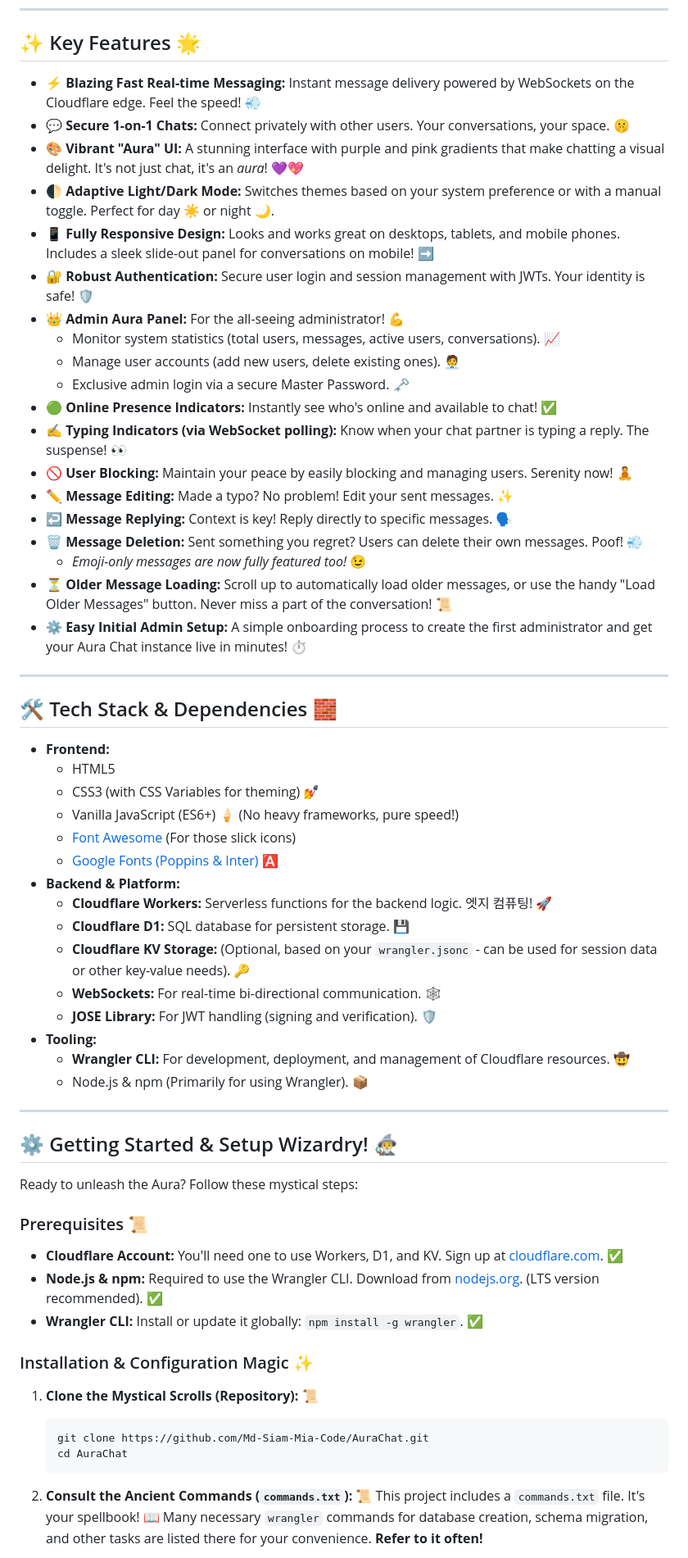
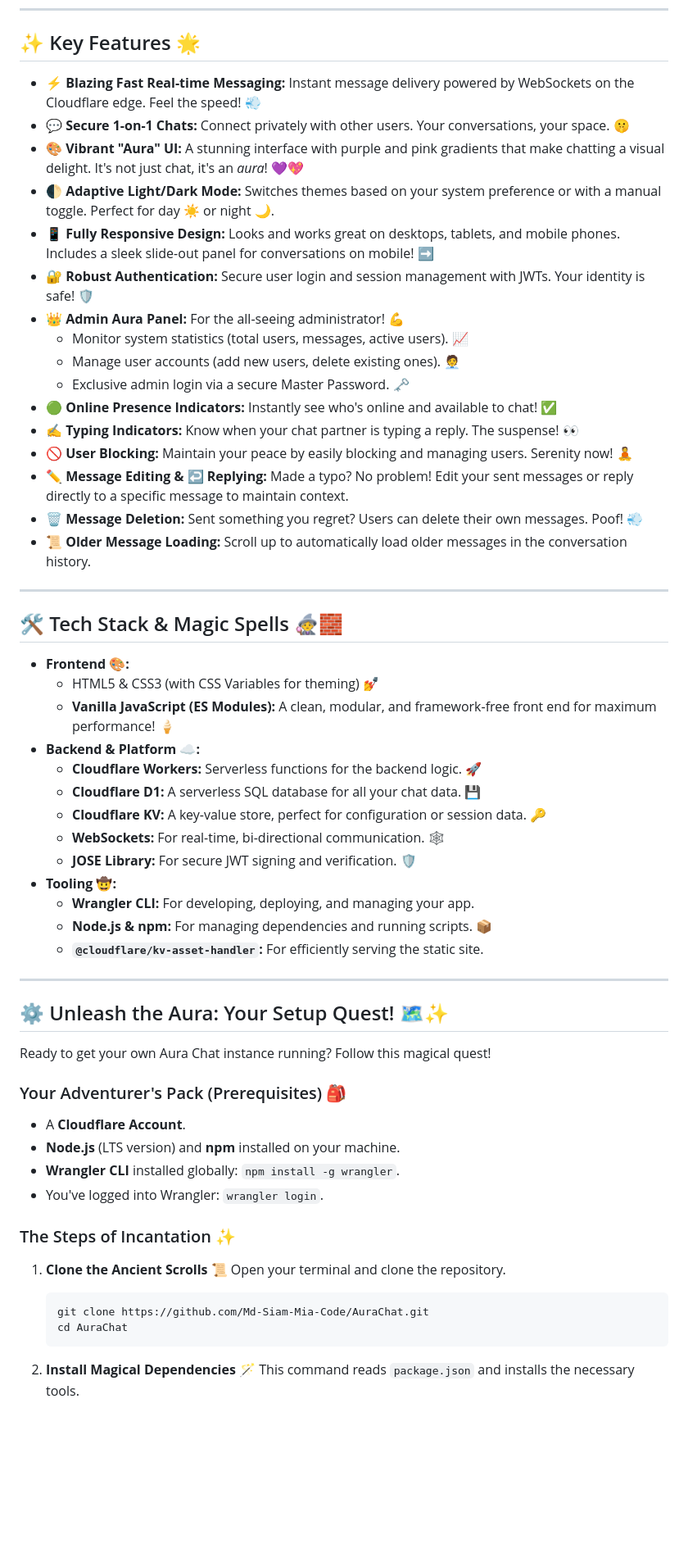
Before and after one commit to Md-Siam-Mia-Code/AuraChat, a Markdown page: README.md, the part around the change printed below. Shown: that part at 82% size. Drawn GitHub-style; blank space fills up the shorter version.

````diff
--- a/README.md
+++ b/README.md
@@ -34,66 +32,64 @@ The UI is intuitive, adapting beautifully to light and dark modes 🌓, and is f
 
 ## ✨ Key Features 🌟
 
-*   **⚡️ Blazing Fast Real-time Messaging:** Instant message delivery powered by WebSockets on the Cloudflare edge. Feel the speed! 💨
-*   **💬 Secure 1-on-1 Chats:** Connect privately with other users. Your conversations, your space. 🤫
-*   **🎨 Vibrant "Aura" UI:** A stunning interface with purple and pink gradients that make chatting a visual delight. It's not just chat, it's an *aura*! 💜💖
-*   **🌓 Adaptive Light/Dark Mode:** Switches themes based on your system preference or with a manual toggle. Perfect for day ☀️ or night 🌙.
-*   **📱 Fully Responsive Design:** Looks and works great on desktops, tablets, and mobile phones. Includes a sleek slide-out panel for conversations on mobile! ➡️
-*   **🔐 Robust Authentication:** Secure user login and session management with JWTs. Your identity is safe! 🛡️
-*   **👑 Admin Aura Panel:** For the all-seeing administrator! 💪
-    *   Monitor system statistics (total users, messages, active users, conversations). 📈
-    *   Manage user accounts (add new users, delete existing ones). 🧑‍💼
-    *   Exclusive admin login via a secure Master Password. 🗝️
-*   **🟢 Online Presence Indicators:** Instantly see who's online and available to chat! ✅
-*   **✍️ Typing Indicators (via WebSocket polling):** Know when your chat partner is typing a reply. The suspense! 👀
-*   **🚫 User Blocking:** Maintain your peace by easily blocking and managing users. Serenity now! 🧘
-*   **✏️ Message Editing:** Made a typo? No problem! Edit your sent messages. ✨
-*   **↩️ Message Replying:** Context is key! Reply directly to specific messages. 🗣️
-*   **🗑️ Message Deletion:** Sent something you regret? Users can delete their own messages. Poof! 💨
-    *   *Emoji-only messages are now fully featured too!* 😉
-*   **⏳ Older Message Loading:** Scroll up to automatically load older messages, or use the handy "Load Older Messages" button. Never miss a part of the conversation! 📜
-*   **⚙️ Easy Initial Admin Setup:** A simple onboarding process to create the first administrator and get your Aura Chat instance live in minutes! ⏱️
+- **⚡️ Blazing Fast Real-time Messaging:** Instant message delivery powered by WebSockets on the Cloudflare edge. Feel the speed! 💨
+- **💬 Secure 1-on-1 Chats:** Connect privately with other users. Your conversations, your space. 🤫
+- **🎨 Vibrant "Aura" UI:** A stunning interface with purple and pink gradients that make chatting a visual delight. It's not just chat, it's an _aura_! 💜💖
+- **🌓 Adaptive Light/Dark Mode:** Switches themes based on your system preference or with a manual toggle. Perfect for day ☀️ or night 🌙.
+- **📱 Fully Responsive Design:** Looks and works great on desktops, tablets, and mobile phones. Includes a sleek slide-out panel for conversations on mobile! ➡️
+- **🔐 Robust Authentication:** Secure user login and session management with JWTs. Your identity is safe! 🛡️
+- **👑 Admin Aura Panel:** For the all-seeing administrator! 💪
+  - Monitor system statistics (total users, messages, active users). 📈
+  - Manage user accounts (add new users, delete existing ones). 🧑‍💼
+  - Exclusive admin login via a secure Master Password. 🗝️
+- **🟢 Online Presence Indicators:** Instantly see who's online and available to chat! ✅
+- **✍️ Typing Indicators:** Know when your chat partner is typing a reply. The suspense! 👀
+- **🚫 User Blocking:** Maintain your peace by easily blocking and managing users. Serenity now! 🧘
+- **✏️ Message Editing & ↩️ Replying:** Made a typo? No problem! Edit your sent messages or reply directly to a specific message to maintain context.
+- **🗑️ Message Deletion:** Sent something you regret? Users can delete their own messages. Poof! 💨
+- **📜 Older Message Loading:** Scroll up to automatically load older messages in the conversation history.
 
 ---
 
-## 🛠️ Tech Stack & Dependencies 🧱
+## 🛠️ Tech Stack & Magic Spells 🧙‍♀️🧱
 
-*   **Frontend:**
-    *   HTML5
-    *   CSS3 (with CSS Variables for theming) 💅
-    *   Vanilla JavaScript (ES6+) 🍦 (No heavy frameworks, pure speed!)
-    *   [Font Awesome](https://fontawesome.com/) (For those slick icons) <i class="fa-solid fa-icons"></i>
-    *   [Google Fonts (Poppins & Inter)](https://fonts.google.com/) 🅰️
-*   **Backend & Platform:**
-    *   **Cloudflare Workers:** Serverless functions for the backend logic. 엣지 컴퓨팅! 🚀
-    *   **Cloudflare D1:** SQL database for persistent storage. 💾
-    *   **Cloudflare KV Storage:** (Optional, based on your `wrangler.jsonc` - can be used for session data or other key-value needs). 🔑
-    *   **WebSockets:** For real-time bi-directional communication. 🕸️
-    *   **JOSE Library:** For JWT handling (signing and verification). 🛡️
-*   **Tooling:**
-    *   **Wrangler CLI:** For development, deployment, and management of Cloudflare resources. 🤠
-    *   Node.js & npm (Primarily for using Wrangler). 📦
+- **Frontend 🎨:**
+  - HTML5 & CSS3 (with CSS Variables for theming) 💅
+  - **Vanilla JavaScript (ES Modules):** A clean, modular, and framework-free front end for maximum performance! 🍦
+- **Backend & Platform ☁️:**
+  - **Cloudflare Workers:** Serverless functions for the backend logic. 🚀
+  - **Cloudflare D1:** A serverless SQL database for all your chat data. 💾
+  - **Cloudflare KV:** A key-value store, perfect for configuration or session data. 🔑
+  - **WebSockets:** For real-time, bi-directional communication. 🕸️
+  - **JOSE Library:** For secure JWT signing and verification. 🛡️
+- **Tooling 🤠:**
+  - **Wrangler CLI:** For developing, deploying, and managing your app.
+  - **Node.js & npm:** For managing dependencies and running scripts. 📦
+  - **`@cloudflare/kv-asset-handler`:** For efficiently serving the static site.
 
 ---
 
-## ⚙️ Getting Started & Setup Wizardry! 🧙‍♂️
+## ⚙️ Unleash the Aura: Your Setup Quest! 🗺️✨
 
-Ready to unleash the Aura? Follow these mystical steps:
+Ready to get your own Aura Chat instance running? Follow this magical quest!
 
-### Prerequisites 📜
+### Your Adventurer's Pack (Prerequisites) 🎒
 
-*   **Cloudflare Account:** You'll need one to use Workers, D1, and KV. Sign up at [cloudflare.com](https://www.cloudflare.com). ✅
-*   **Node.js & npm:** Required to use the Wrangler CLI. Download from [nodejs.org](https://nodejs.org/). (LTS version recommended). ✅
-*   **Wrangler CLI:** Install or update it globally: `npm install -g wrangler`. ✅
+- A **Cloudflare Account**.
+- **Node.js** (LTS version) and **npm** installed on your machine.
+- **Wrangler CLI** installed globally: `npm install -g wrangler`.
+- You've logged into Wrangler: `wrangler login`.
 
-### Installation & Configuration Magic ✨
+### The Steps of Incantation ✨
 
-1.  **Clone the Mystical Scrolls (Repository):** 📜
+1.  **Clone the Ancient Scrolls 📜**
+    Open your terminal and clone the repository.
+
     ```bash
     git clone https://github.com/Md-Siam-Mia-Code/AuraChat.git
     cd AuraChat
     ```
 
-2.  **Consult the Ancient Commands (`commands.txt`):** 📜
-    This project includes a `commands.txt` file. It's your spellbook! 📖 Many necessary `wrangler` commands for database creation, schema migration, and other tasks are listed there for your convenience. **Refer to it often!**
+2.  **Install Magical Dependencies 🪄**
+    This command reads `package.json` and installs the necessary tools.
 
````
Also changed, not shown: other parts of README.md (+97 -94 lines).
